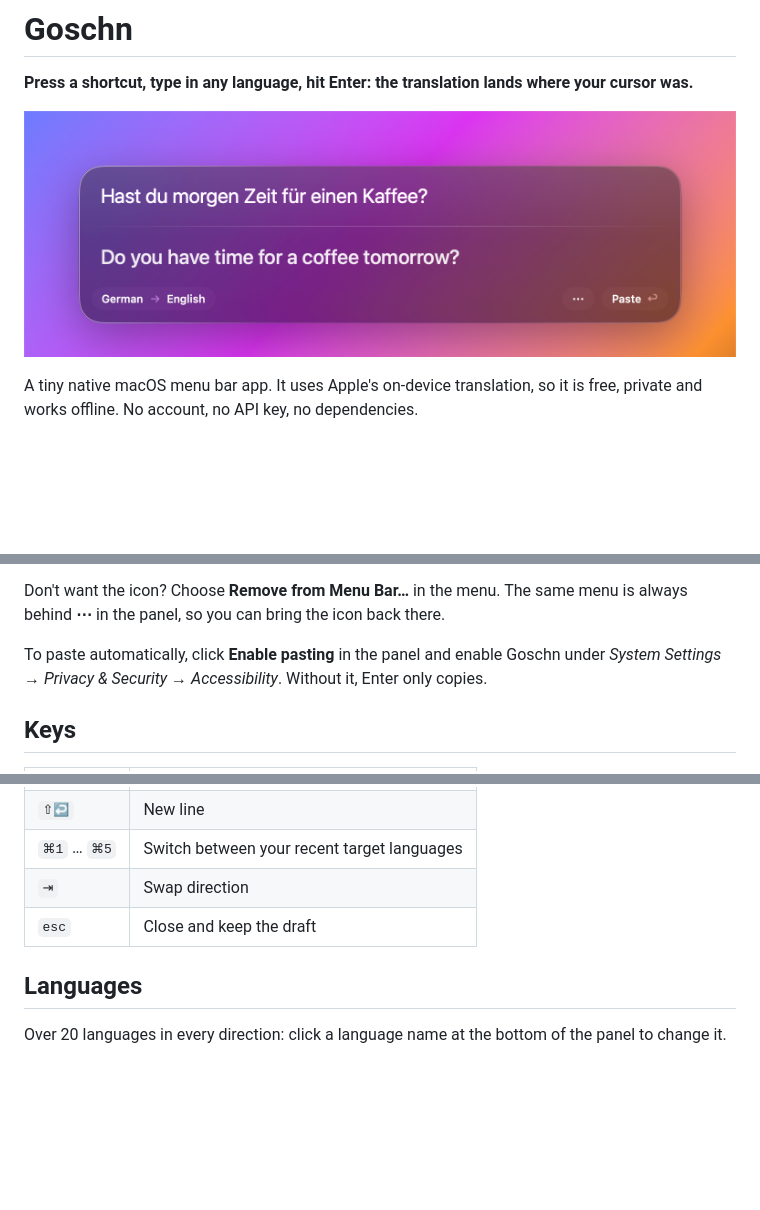
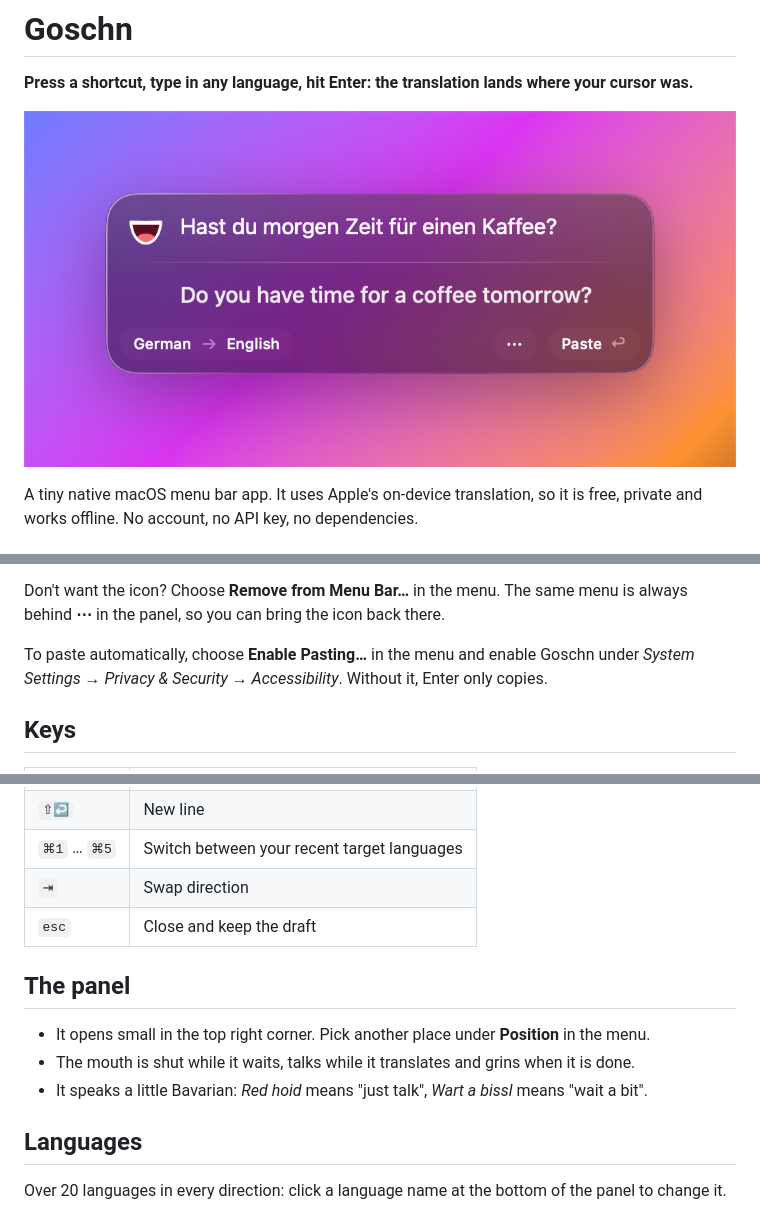
Before and after one commit to ddkbs/goschn, a Markdown page: README.md, 3 parts joined by grey strips. Drawn GitHub-style; pictures changed too: docs/panel.png; blank space fills up the shorter version.

Commit message:
docs: README for mouth and positions
Co-Authored-By: Claude Opus 5.5 <noreply@anthropic.com>

```diff
--- a/README.md
+++ b/README.md
@@ -24,7 +24,7 @@ This builds `Goschn.app`, copies it to `/Applications` and starts it. It launche
 
 Don't want the icon? Choose **Remove from Menu Bar…** in the menu. The same menu is always behind **⋯** in the panel, so you can bring the icon back there.
 
-To paste automatically, click **Enable pasting** in the panel and enable Goschn under *System Settings → Privacy & Security → Accessibility*. Without it, Enter only copies.
+To paste automatically, choose **Enable Pasting…** in the menu and enable Goschn under *System Settings → Privacy & Security → Accessibility*. Without it, Enter only copies.
 
 ## Keys
 
@@ -37,6 +37,12 @@ To paste automatically, click **Enable pasting** in the panel and enable Goschn
 | `⌘1` … `⌘5` | Switch between your recent target languages |
 | `⇥` | Swap direction |
 | `esc` | Close and keep the draft |
+
+## The panel
+
+- It opens small in the top right corner. Pick another place under **Position** in the menu.
+- The mouth is shut while it waits, talks while it translates and grins when it is done.
+- It speaks a little Bavarian: *Red hoid* means "just talk", *Wart a bissl* means "wait a bit".
 
 ## Languages
 
```
